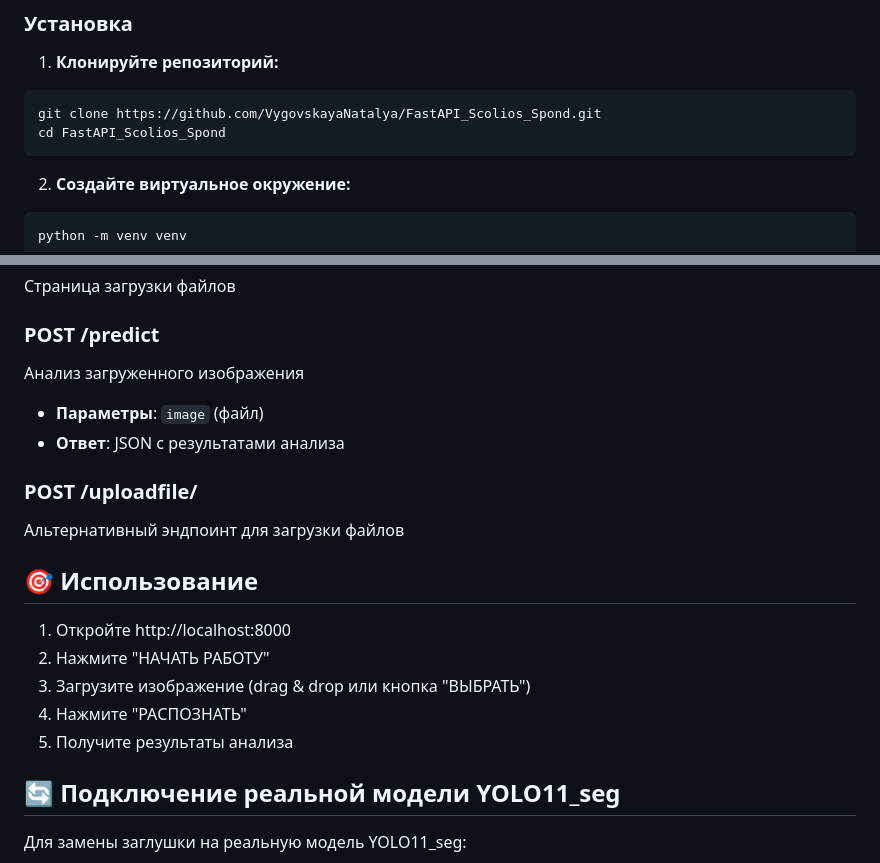
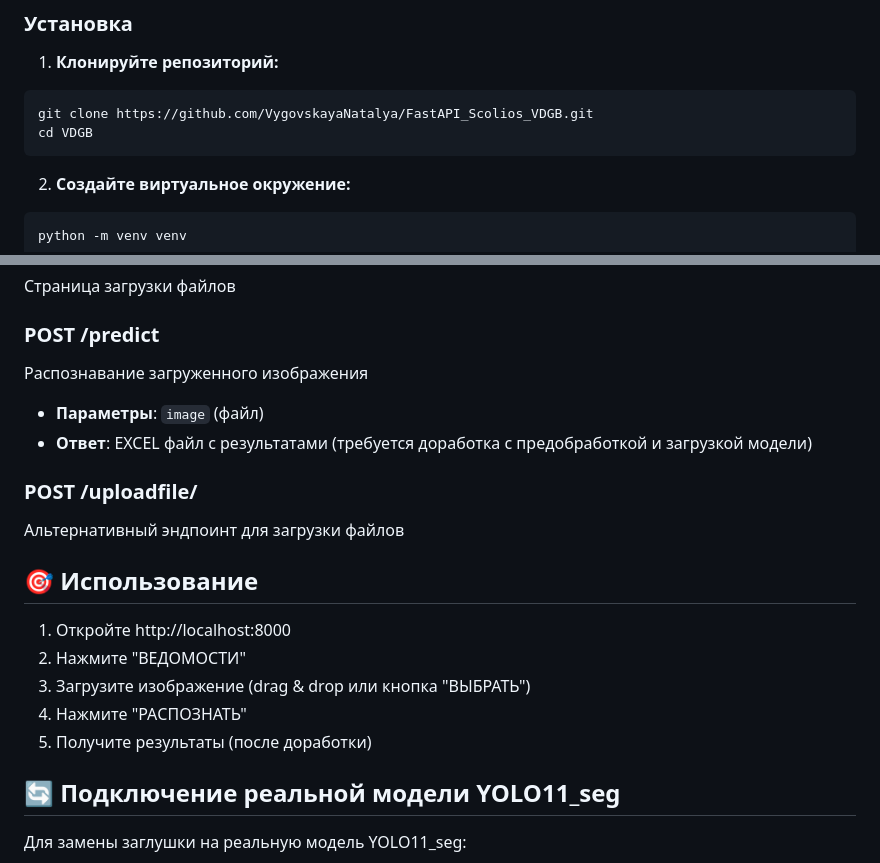
Before and after one commit to VygovskayaNatalya/FastAPI_VDGB, a Markdown page: README.md, 2 parts joined by grey strips. Rendered like a GitHub page.

````diff
--- a/README.md
+++ b/README.md
@@ -41,8 +41,8 @@ FastAPI_YOLO11_Frontend/
 
 1. **Клонируйте репозиторий:**
 ```bash
-git clone https://github.com/VygovskayaNatalya/FastAPI_Scolios_Spond.git
-cd FastAPI_Scolios_Spond
+git clone https://github.com/VygovskayaNatalya/FastAPI_Scolios_VDGB.git
+cd VDGB
 ```
 
 2. **Создайте виртуальное окружение:**
@@ -100,9 +100,9 @@ torch==2.1.0
 Страница загрузки файлов
 
 ### POST /predict
-Анализ загруженного изображения
+Распознавание загруженного изображения
 - **Параметры**: `image` (файл)
-- **Ответ**: JSON с результатами анализа
+- **Ответ**: EXCEL файл с результатами (требуется доработка с предобработкой и загрузкой модели)
 
 ### POST /uploadfile/
 Альтернативный эндпоинт для загрузки файлов
@@ -110,10 +110,10 @@ torch==2.1.0
 ## 🎯 Использование
 
 1. Откройте http://localhost:8000
-2. Нажмите "НАЧАТЬ РАБОТУ"
+2. Нажмите "ВЕДОМОСТИ"
 3. Загрузите изображение (drag & drop или кнопка "ВЫБРАТЬ")
 4. Нажмите "РАСПОЗНАТЬ"
-5. Получите результаты анализа
+5. Получите результаты (после доработки)
 
 ## 🔄 Подключение реальной модели YOLO11_seg
 
````
